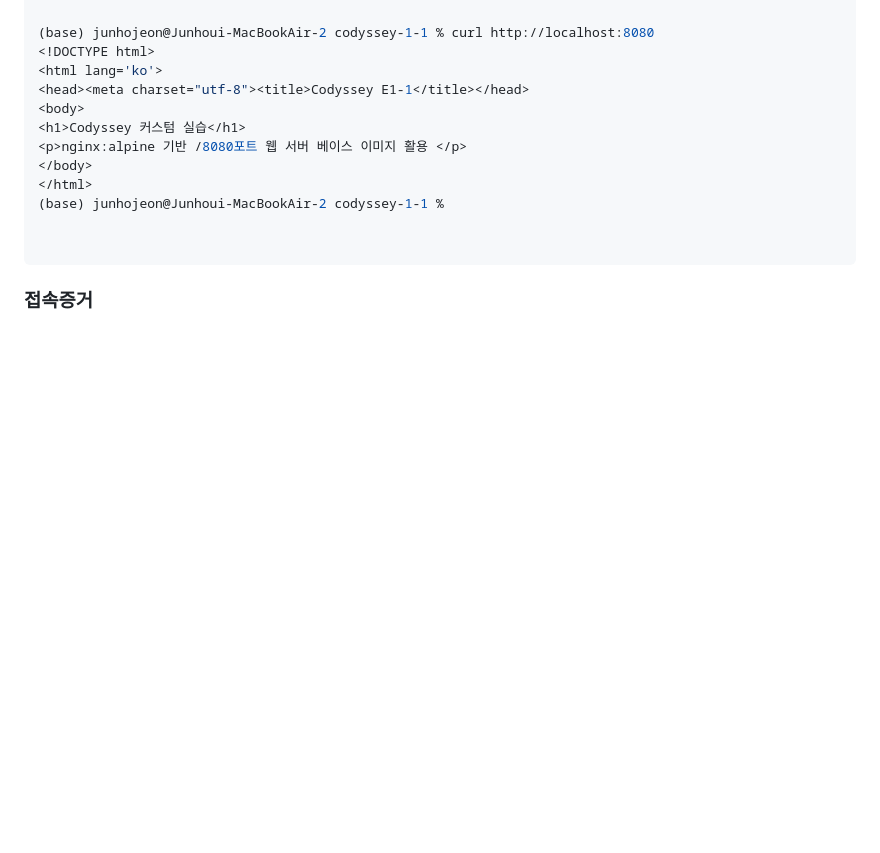
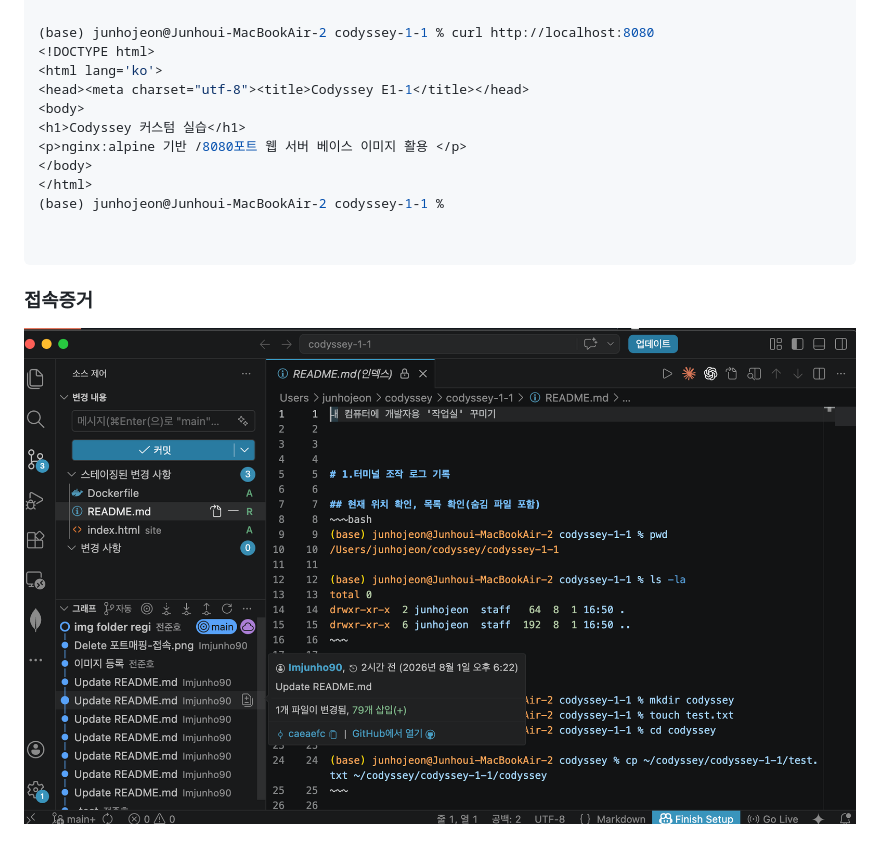
Before and after one commit to Imjunho90/codyssey_e1-1, a Markdown page: README.md, the part around the change. GitHub-like rendering; blank space fills up the shorter version.

```diff
--- a/README.md
+++ b/README.md
@@ -493,3 +493,5 @@ cd17fe37c32f   codyssey-custom:1.0   "/docker-entrypoint.…"   9 seconds ago
 ~~~
 
 ### 접속증거
+
+![이미지](img/github-vscode_linked.png)
```
